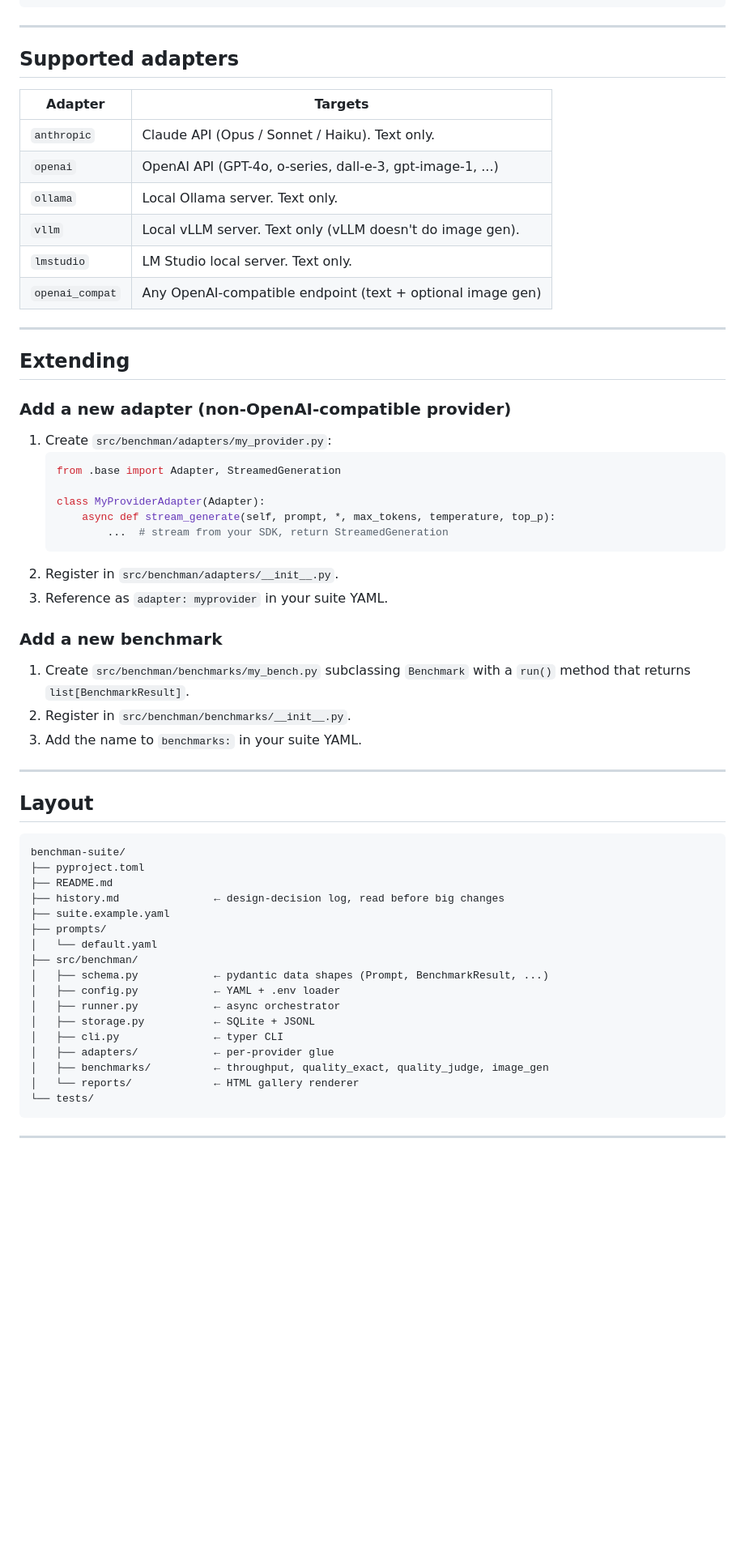
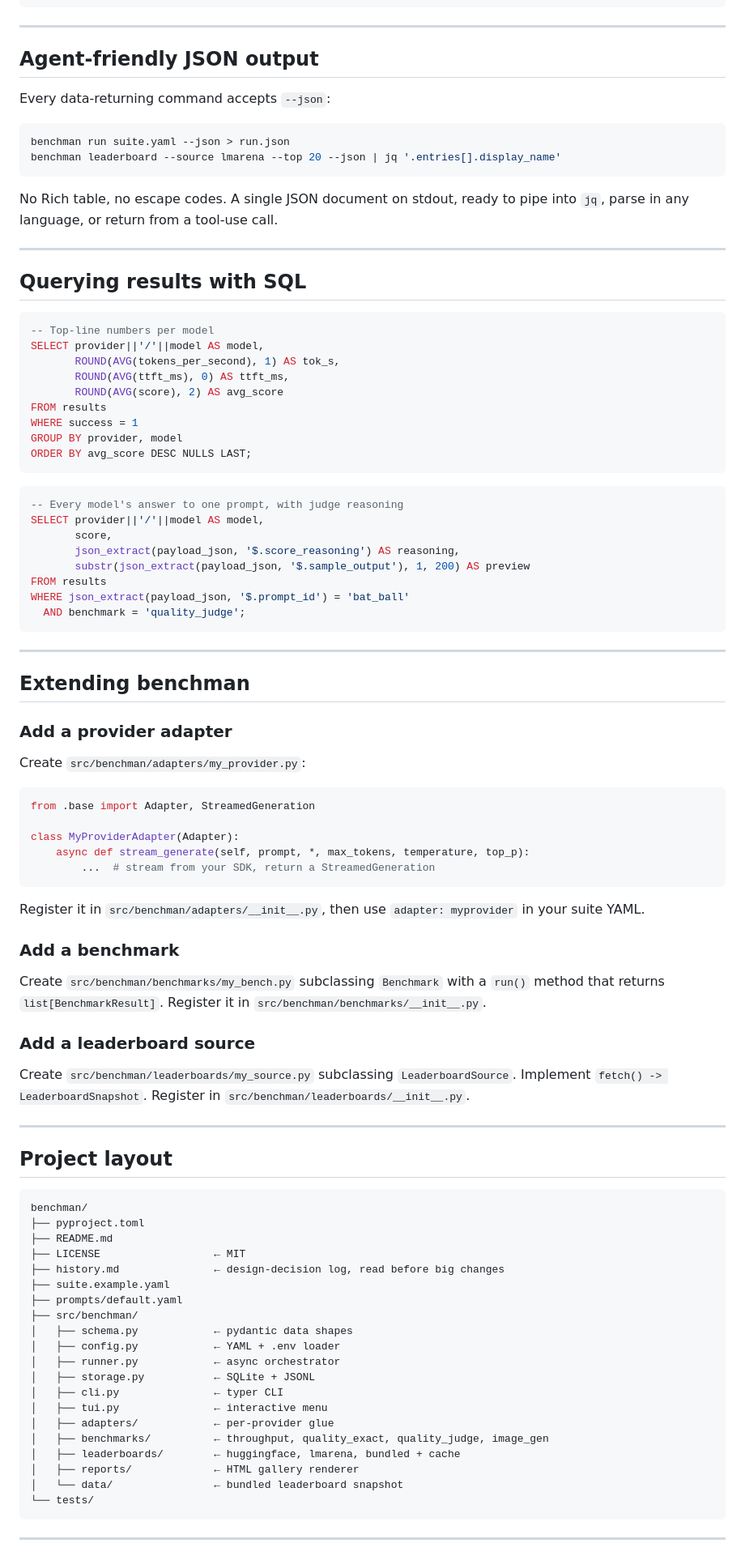
Before and after one commit to BryanZaneee/llmbench, a Markdown page: README.md, the part around one of its changes. Shown at 81% size. Rendered like a GitHub page; blank space fills up the shorter version.

````diff
--- a/README.md
+++ b/README.md
@@ -398,61 +310,94 @@ LMSTUDIO_BASE_URL=http://localhost:1234/v1
 
 ---
 
-## Supported adapters
+## Agent-friendly JSON output
 
-| Adapter         | Targets                                                    |
-| --------------- | ---------------------------------------------------------- |
-| `anthropic`     | Claude API (Opus / Sonnet / Haiku). Text only.             |
-| `openai`        | OpenAI API (GPT-4o, o-series, dall-e-3, gpt-image-1, ...)  |
-| `ollama`        | Local Ollama server. Text only.                            |
-| `vllm`          | Local vLLM server. Text only (vLLM doesn't do image gen).  |
-| `lmstudio`      | LM Studio local server. Text only.                         |
-| `openai_compat` | Any OpenAI-compatible endpoint (text + optional image gen) |
+Every data-returning command accepts `--json`:
+
+```bash
+benchman run suite.yaml --json > run.json
+benchman leaderboard --source lmarena --top 20 --json | jq '.entries[].display_name'
+```
+
+No Rich table, no escape codes. A single JSON document on stdout, ready to pipe into `jq`, parse in any language, or return from a tool-use call.
 
 ---
 
-## Extending
+## Querying results with SQL
 
-### Add a new adapter (non-OpenAI-compatible provider)
+```sql
+-- Top-line numbers per model
+SELECT provider||'/'||model AS model,
+       ROUND(AVG(tokens_per_second), 1) AS tok_s,
+       ROUND(AVG(ttft_ms), 0) AS ttft_ms,
+       ROUND(AVG(score), 2) AS avg_score
+FROM results
+WHERE success = 1
+GROUP BY provider, model
+ORDER BY avg_score DESC NULLS LAST;
+```
 
-1. Create `src/benchman/adapters/my_provider.py`:
-   ```python
-   from .base import Adapter, StreamedGeneration
-
-   class MyProviderAdapter(Adapter):
-       async def stream_generate(self, prompt, *, max_tokens, temperature, top_p):
-           ...  # stream from your SDK, return StreamedGeneration
-   ```
-2. Register in `src/benchman/adapters/__init__.py`.
-3. Reference as `adapter: myprovider` in your suite YAML.
-
-### Add a new benchmark
-
-1. Create `src/benchman/benchmarks/my_bench.py` subclassing `Benchmark` with a `run()` method that returns `list[BenchmarkResult]`.
-2. Register in `src/benchman/benchmarks/__init__.py`.
-3. Add the name to `benchmarks:` in your suite YAML.
+```sql
+-- Every model's answer to one prompt, with judge reasoning
+SELECT provider||'/'||model AS model,
+       score,
+       json_extract(payload_json, '$.score_reasoning') AS reasoning,
+       substr(json_extract(payload_json, '$.sample_output'), 1, 200) AS preview
+FROM results
+WHERE json_extract(payload_json, '$.prompt_id') = 'bat_ball'
+  AND benchmark = 'quality_judge';
+```
 
 ---
 
-## Layout
+## Extending benchman
+
+### Add a provider adapter
+
+Create `src/benchman/adapters/my_provider.py`:
+
+```python
+from .base import Adapter, StreamedGeneration
+
+class MyProviderAdapter(Adapter):
+    async def stream_generate(self, prompt, *, max_tokens, temperature, top_p):
+        ...  # stream from your SDK, return a StreamedGeneration
+```
+
+Register it in `src/benchman/adapters/__init__.py`, then use `adapter: myprovider` in your suite YAML.
+
+### Add a benchmark
+
+Create `src/benchman/benchmarks/my_bench.py` subclassing `Benchmark` with a `run()` method that returns `list[BenchmarkResult]`. Register it in `src/benchman/benchmarks/__init__.py`.
+
+### Add a leaderboard source
+
+Create `src/benchman/leaderboards/my_source.py` subclassing `LeaderboardSource`. Implement `fetch() -> LeaderboardSnapshot`. Register in `src/benchman/leaderboards/__init__.py`.
+
+---
+
+## Project layout
 
 ```
-benchman-suite/
+benchman/
 ├── pyproject.toml
 ├── README.md
+├── LICENSE                  ← MIT
 ├── history.md               ← design-decision log, read before big changes
 ├── suite.example.yaml
-├── prompts/
-│   └── default.yaml
+├── prompts/default.yaml
 ├── src/benchman/
-│   ├── schema.py            ← pydantic data shapes (Prompt, BenchmarkResult, ...)
+│   ├── schema.py            ← pydantic data shapes
 │   ├── config.py            ← YAML + .env loader
 │   ├── runner.py            ← async orchestrator
 │   ├── storage.py           ← SQLite + JSONL
 │   ├── cli.py               ← typer CLI
+│   ├── tui.py               ← interactive menu
 │   ├── adapters/            ← per-provider glue
 │   ├── benchmarks/          ← throughput, quality_exact, quality_judge, image_gen
-│   └── reports/             ← HTML gallery renderer
+│   ├── leaderboards/        ← huggingface, lmarena, bundled + cache
+│   ├── reports/             ← HTML gallery renderer
+│   └── data/                ← bundled leaderboard snapshot
 └── tests/
 ```
 
````
Also changed, not shown: other parts of README.md (+224 -293 lines), history.md (+8 -0 lines).
